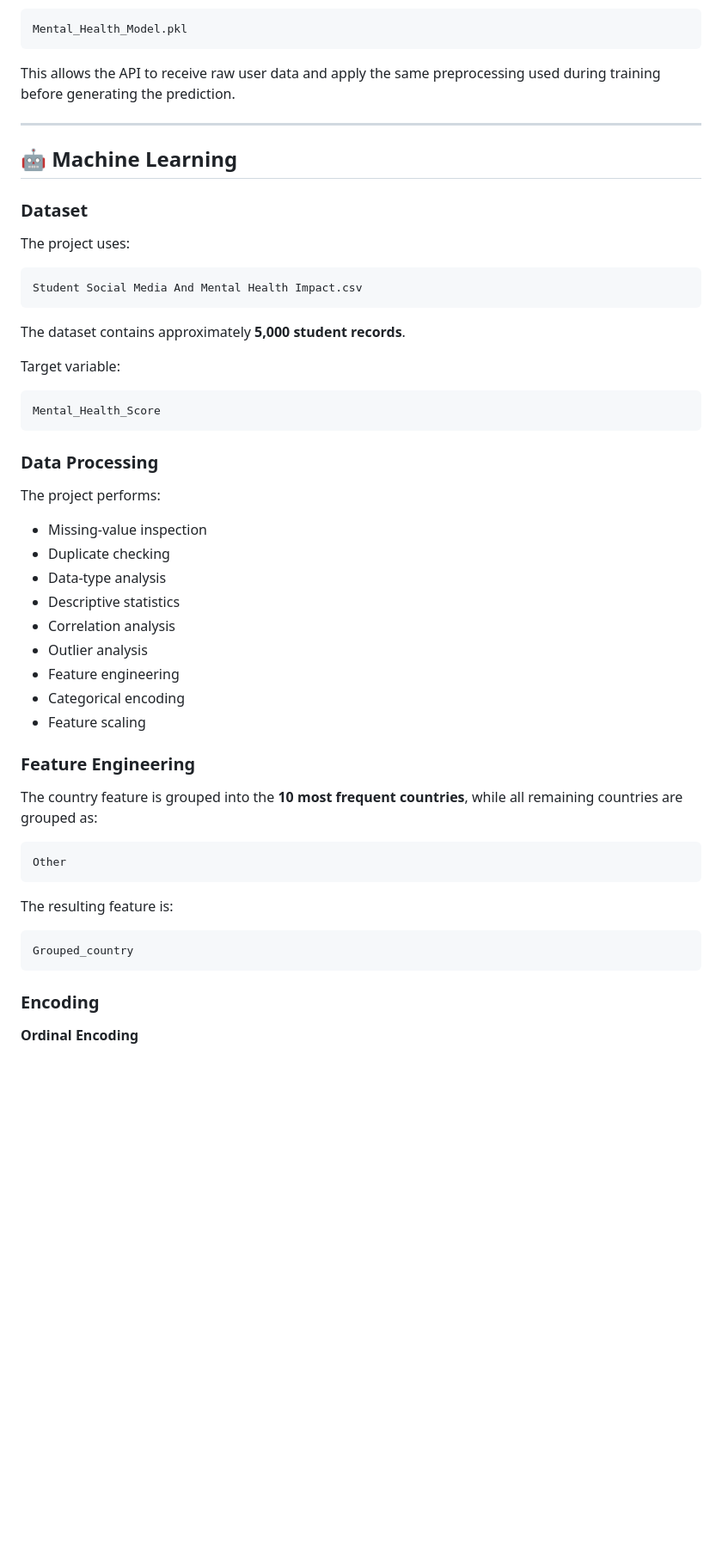
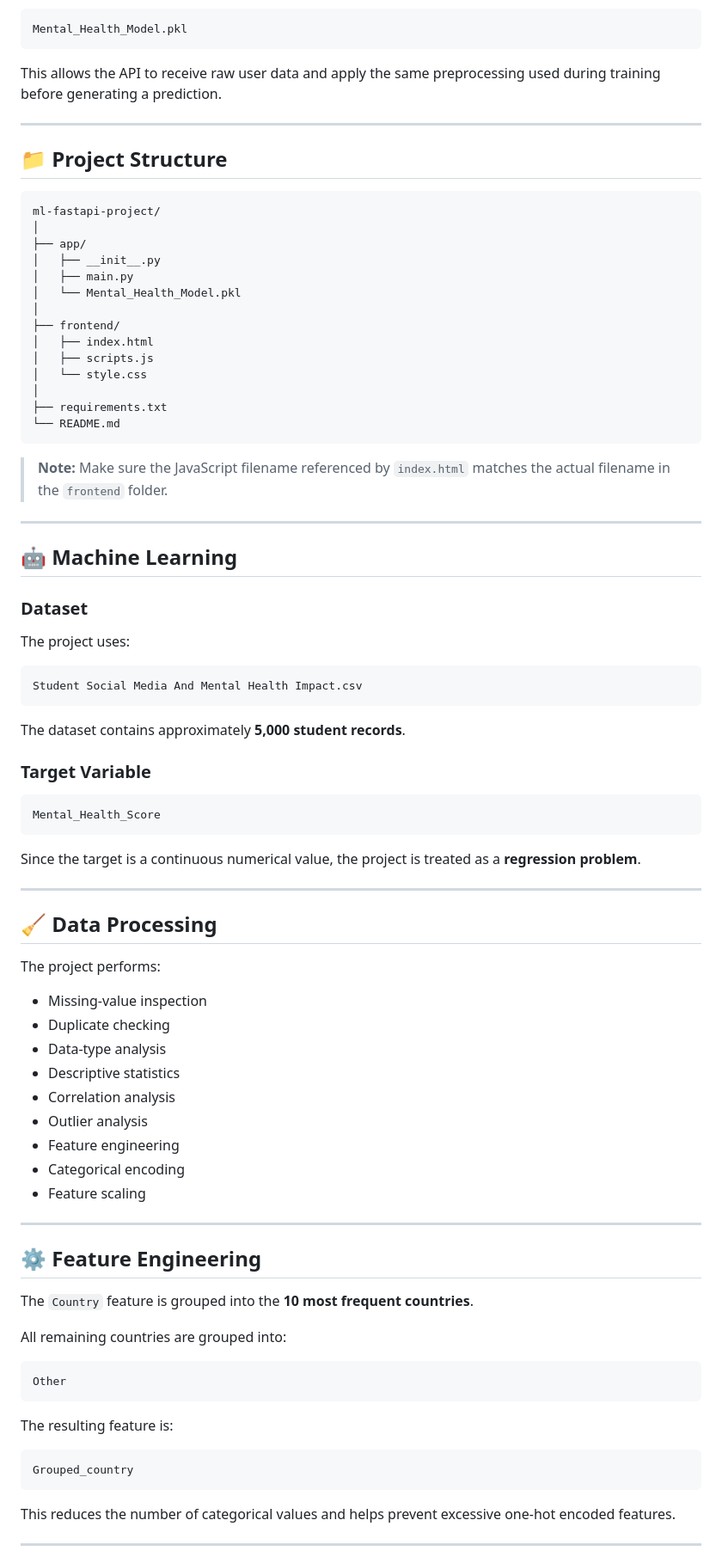
Before and after one commit to Ashish094562/Mental_Health_Prediction_score, a Markdown page: README.md, the part around one of its changes. Shown at 86% size. Rendered like a GitHub page; blank space fills up the shorter version.

````diff
--- a/README.md
+++ b/README.md
@@ -92,7 +152,30 @@ The complete preprocessing pipeline and trained model are saved together in:
 Mental_Health_Model.pkl
 ```
 
-This allows the API to receive raw user data and apply the same preprocessing used during training before generating the prediction.
+This allows the API to receive raw user data and apply the same preprocessing used during training before generating a prediction.
+
+---
+
+## 📁 Project Structure
+
+```text
+ml-fastapi-project/
+│
+├── app/
+│   ├── __init__.py
+│   ├── main.py
+│   └── Mental_Health_Model.pkl
+│
+├── frontend/
+│   ├── index.html
+│   ├── scripts.js
+│   └── style.css
+│
+├── requirements.txt
+└── README.md
+```
+
+> **Note:** Make sure the JavaScript filename referenced by `index.html` matches the actual filename in the `frontend` folder.
 
 ---
 
@@ -108,13 +191,17 @@ Student Social Media And Mental Health Impact.csv
 
 The dataset contains approximately **5,000 student records**.
 
-Target variable:
+### Target Variable
 
 ```text
 Mental_Health_Score
 ```
 
-### Data Processing
+Since the target is a continuous numerical value, the project is treated as a **regression problem**.
+
+---
+
+## 🧹 Data Processing
 
 The project performs:
 
@@ -128,9 +215,13 @@ The project performs:
 - Categorical encoding
 - Feature scaling
 
-### Feature Engineering
+---
 
-The country feature is grouped into the **10 most frequent countries**, while all remaining countries are grouped as:
+## ⚙️ Feature Engineering
+
+The `Country` feature is grouped into the **10 most frequent countries**.
+
+All remaining countries are grouped into:
 
 ```text
 Other
@@ -142,7 +233,7 @@ The resulting feature is:
 Grouped_country
 ```
 
-### Encoding
+This reduces the number of categorical values and helps prevent excessive one-hot encoded features.
 
-**Ordinal Encoding**
+---
 
````
Also changed, not shown: other parts of README.md (+127 -99 lines).
